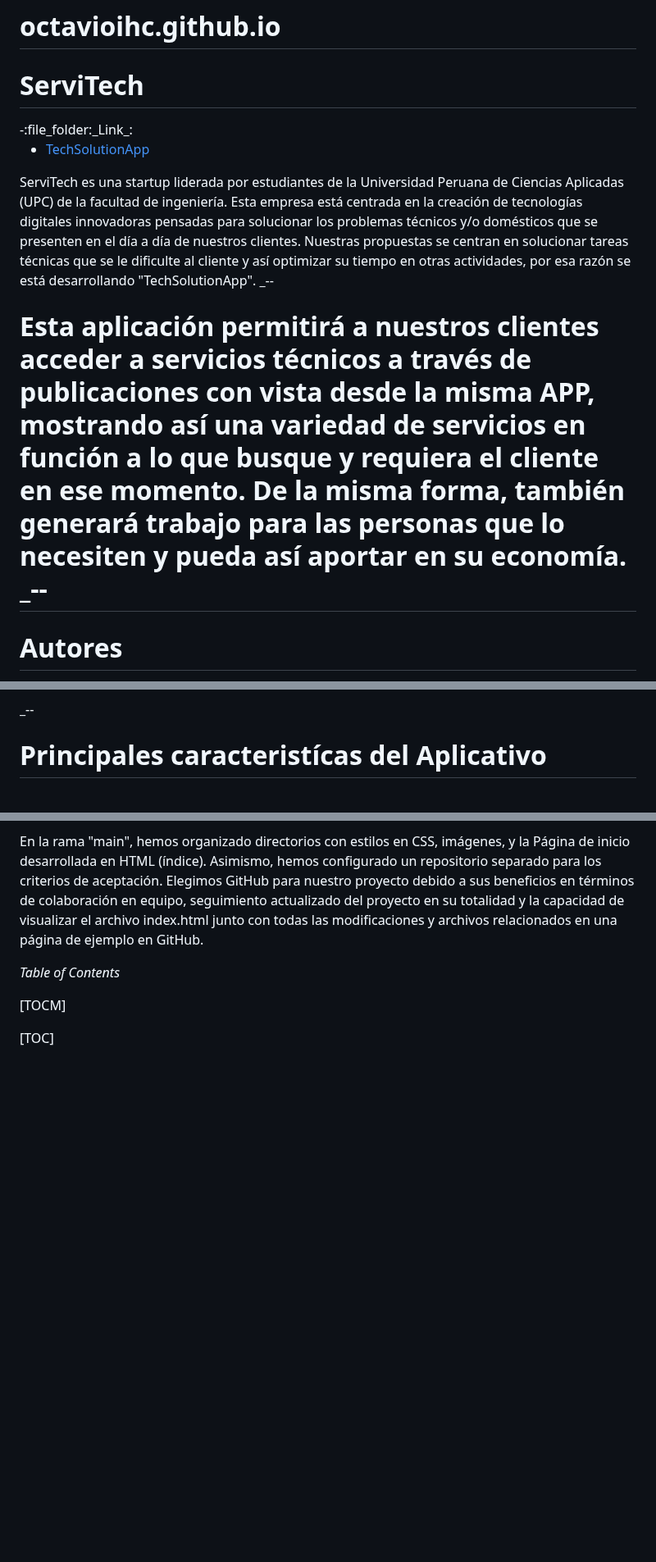
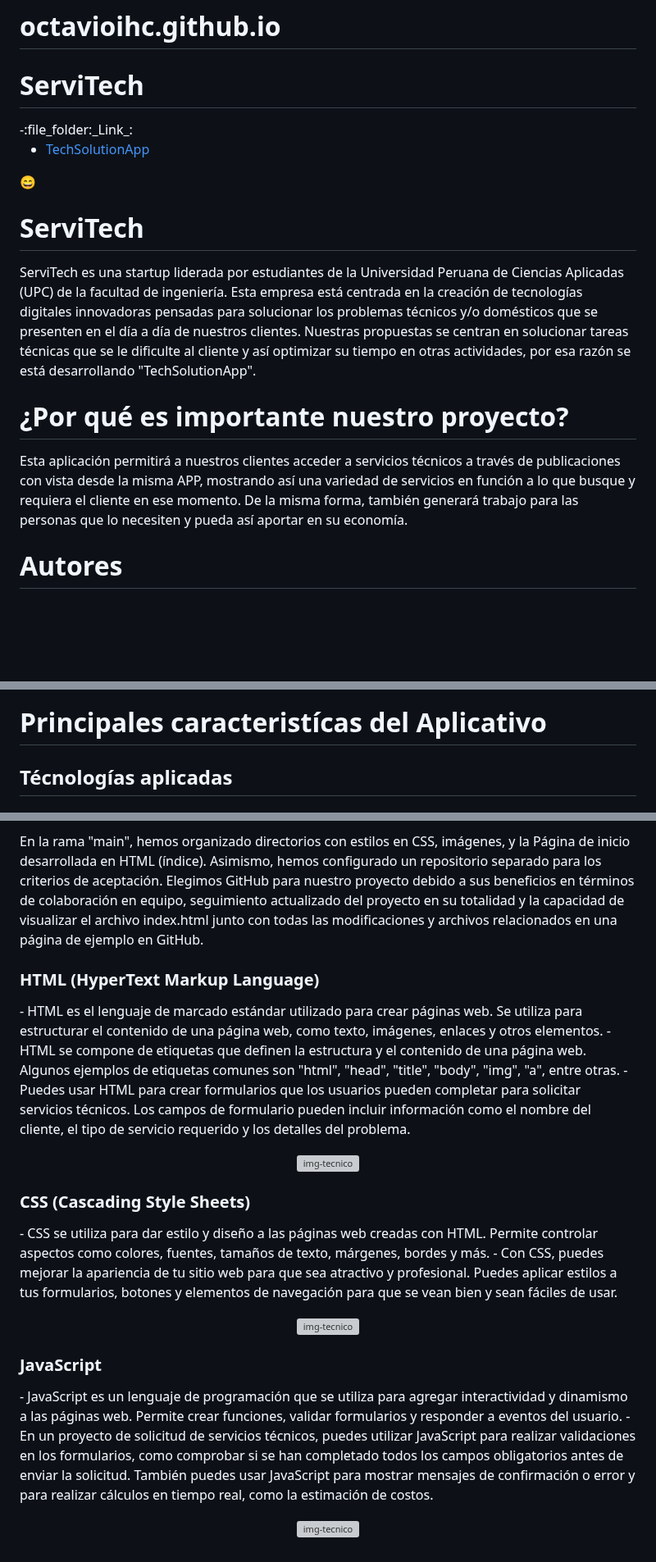
Before and after one commit to octavioihc/octavioihc.github.io, a Markdown page: README.md, 3 parts joined by grey strips. Shown at 82% size. GitHub-like rendering; blank space fills up the shorter version; grey boxes are pictures that could not be loaded.

```diff
--- a/README.md
+++ b/README.md
@@ -4,8 +4,10 @@
 
 + [TechSolutionApp](TechSolutionApp.pdf)
 
-ServiTech es una startup liderada por estudiantes de la Universidad Peruana de Ciencias Aplicadas (UPC) de la facultad de ingeniería. Esta empresa está centrada en la creación de tecnologías digitales innovadoras pensadas para solucionar los problemas técnicos y/o domésticos que se presenten en el día a día de nuestros clientes. Nuestras propuestas se centran en solucionar tareas técnicas que se le dificulte al cliente y así optimizar su tiempo en otras actividades, por esa razón se está desarrollando "TechSolutionApp".
-_--
-<h1>Esta aplicación permitirá a nuestros clientes acceder a servicios técnicos a través de publicaciones con vista desde la misma APP, mostrando así una variedad de servicios en función a lo que busque y requiera el cliente en ese momento. De la misma forma, también generará trabajo para las personas que lo necesiten y pueda así aportar en su economía.
-_--</h1>
+:smile:<h1>ServiTech</h1> <p>ServiTech es una startup liderada por estudiantes de la Universidad Peruana de Ciencias Aplicadas (UPC) de la facultad de ingeniería. Esta empresa está centrada en la creación de tecnologías digitales innovadoras pensadas para solucionar los problemas técnicos y/o domésticos que se presenten en el día a día de nuestros clientes. Nuestras propuestas se centran en solucionar tareas técnicas que se le dificulte al cliente y así optimizar su tiempo en otras actividades, por esa razón se está desarrollando "TechSolutionApp".
+</p>
+
+<h1>¿Por qué es importante nuestro proyecto?</h1><p>
+Esta aplicación permitirá a nuestros clientes acceder a servicios técnicos a través de publicaciones con vista desde la misma APP, mostrando así una variedad de servicios en función a lo que busque y requiera el cliente en ese momento. De la misma forma, también generará trabajo para las personas que lo necesiten y pueda así aportar en su economía.</p>
+
 <h1>Autores</h1>
@@ -29,6 +32,5 @@ En segundo lugar, también consideramos  la segmentación del tipo de usuario
 	<img src="https://blogcomparasoftware-192fc.kxcdn.com/wp-content/uploads/2020/07/Soporte-Tecnico-presencial-1-1024x576.png" width="300" height="200" alt="img-tecnico">
 </p>
 
-_--
-<h1>Principales caracteristícas del Aplicativo</h1>
+<h1>Principales caracteristícas del Aplicativo</h1> <h2>Técnologías aplicadas</h2>
 
@@ -40,11 +38,26 @@ En el contexto de nuestro proyecto Servitech, hemos implementado Gitflow, un enf
 
 En la rama "main", hemos organizado directorios con estilos en CSS, imágenes, y la Página de inicio desarrollada en HTML (índice). Asimismo, hemos configurado un repositorio separado para los criterios de aceptación.
 Elegimos GitHub para nuestro proyecto debido a sus beneficios en términos de colaboración en equipo, seguimiento actualizado del proyecto en su totalidad y la capacidad de visualizar el archivo index.html junto con todas las modificaciones y archivos relacionados en una página de ejemplo en GitHub.
+</p>
+<h3>HTML (HyperText Markup Language)</h3> <p>
+- HTML es el lenguaje de marcado estándar utilizado para crear páginas web. Se utiliza para estructurar el contenido de una página web, como texto, imágenes, enlaces y otros elementos.
+- HTML se compone de etiquetas que definen la estructura y el contenido de una página web. Algunos ejemplos de etiquetas comunes son "html", "head", "title", "body", "img", "a", entre otras.
+- Puedes usar HTML para crear formularios que los usuarios pueden completar para solicitar servicios técnicos. Los campos de formulario pueden incluir información como el nombre del cliente, el tipo de servicio requerido y los detalles del problema.</p>
+<p align="center">
+	<img src="https://velog.velcdn.com/images/chlwnstjr94/post/0ec65c7e-1b0a-4b98-bc78-60d555924b45/image.png" width="100" height="100" alt="img-tecnico">
+</p>
 
+<h3>CSS (Cascading Style Sheets)</h3><p>
+- CSS se utiliza para dar estilo y diseño a las páginas web creadas con HTML. Permite controlar aspectos como colores, fuentes, tamaños de texto, márgenes, bordes y más.
+- Con CSS, puedes mejorar la apariencia de tu sitio web para que sea atractivo y profesional. Puedes aplicar estilos a tus formularios, botones y elementos de navegación para que se vean bien y sean fáciles de usar.</p>
+<p align="center">
+	<img src="https://upload.wikimedia.org/wikipedia/commons/thumb/d/d5/CSS3_logo_and_wordmark.svg/1200px-CSS3_logo_and_wordmark.svg.png" width="80" height="100" alt="img-tecnico">
+</p>
 
-
-*Table of Contents*
-
-[TOCM]
-
-[TOC]
+<h3>JavaScript</h3><p>
+- JavaScript es un lenguaje de programación que se utiliza para agregar interactividad y dinamismo a las páginas web. Permite crear funciones, validar formularios y responder a eventos del usuario.
+- En un proyecto de solicitud de servicios técnicos, puedes utilizar JavaScript para realizar validaciones en los formularios, como comprobar si se han completado todos los campos obligatorios antes de enviar la solicitud. También puedes usar JavaScript para mostrar mensajes de confirmación o error y para realizar cálculos en tiempo real, como la estimación de costos.
+</p>
+<p align="center">
+	<img src="https://cms.rootstack.com/sites/default/files/inline-images/javascript%20logo.png" width="200" height="100" alt="img-tecnico">
+</p>
```
Also changed, not shown: other parts of README.md (+13 -16 lines).
